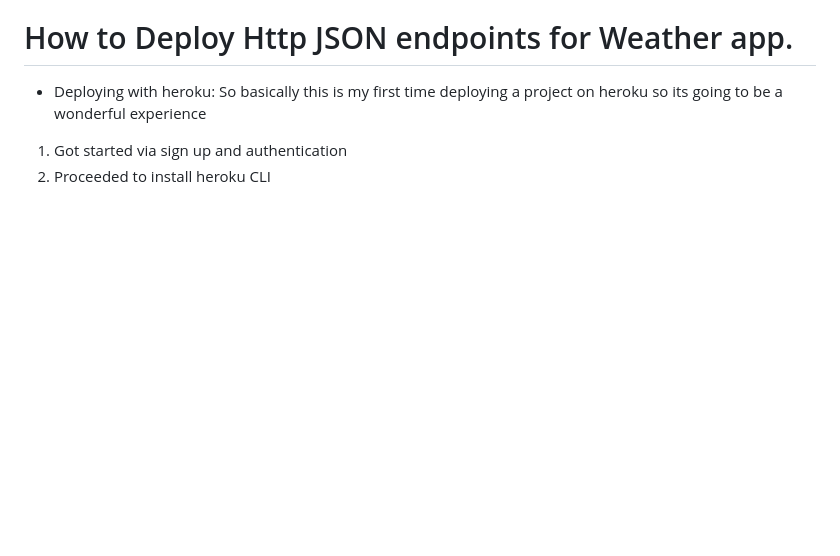
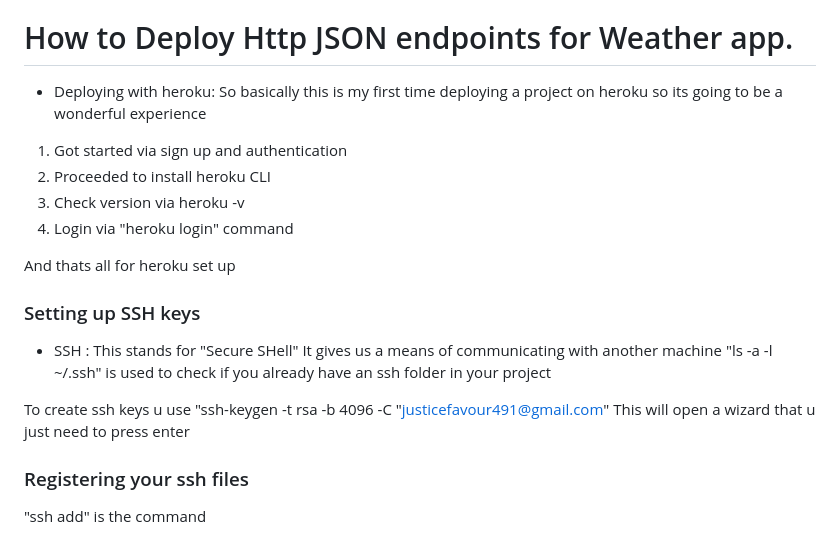
Before and after one commit to Justice-Udehegbunam/100-days-of-code, a Markdown page: node-js-course/readme.md, the part around the change. GitHub-like rendering; blank space fills up the shorter version.

Commit message:
Learnt about SSH keys and how to use it

```diff
--- a/node-js-course/readme.md
+++ b/node-js-course/readme.md
@@ -85,3 +85,18 @@ Was able to learn how to set up complex matched routing using the wild card (\*)
 
 1. Got started via sign up and authentication
 2. Proceeded to install heroku CLI
+3. Check version via heroku -v
+4. Login via "heroku login" command
+
+And thats all for heroku set up
+
+### Setting up SSH keys
+
+- SSH : This stands for "Secure SHell" It gives us a means of communicating with another machine
+  "ls -a -l ~/.ssh" is used to check if you already have an ssh folder in your project
+
+To create ssh keys u use "ssh-keygen -t rsa -b 4096 -C "justicefavour491@gmail.com" This will open a wizard that u just need to press enter
+
+### Registering your ssh files
+
+"ssh add" is the command
```
